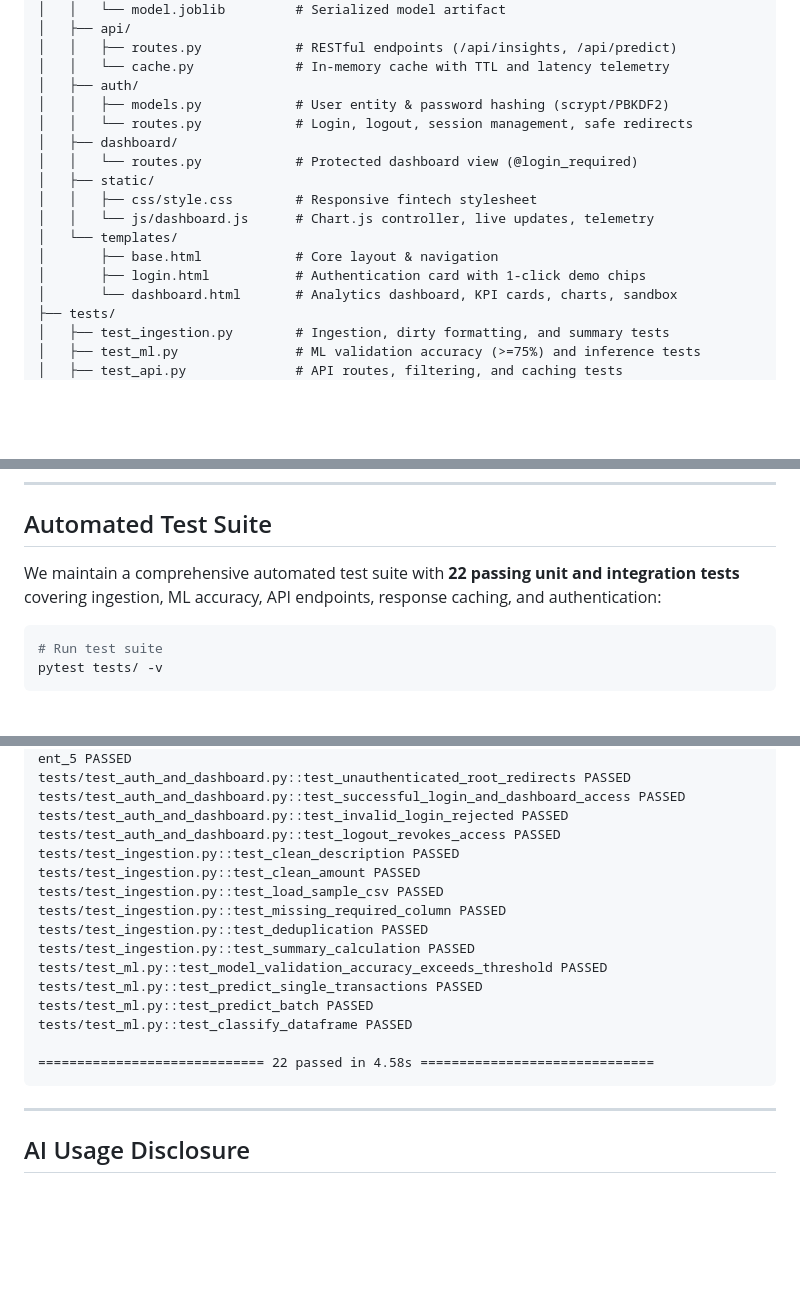
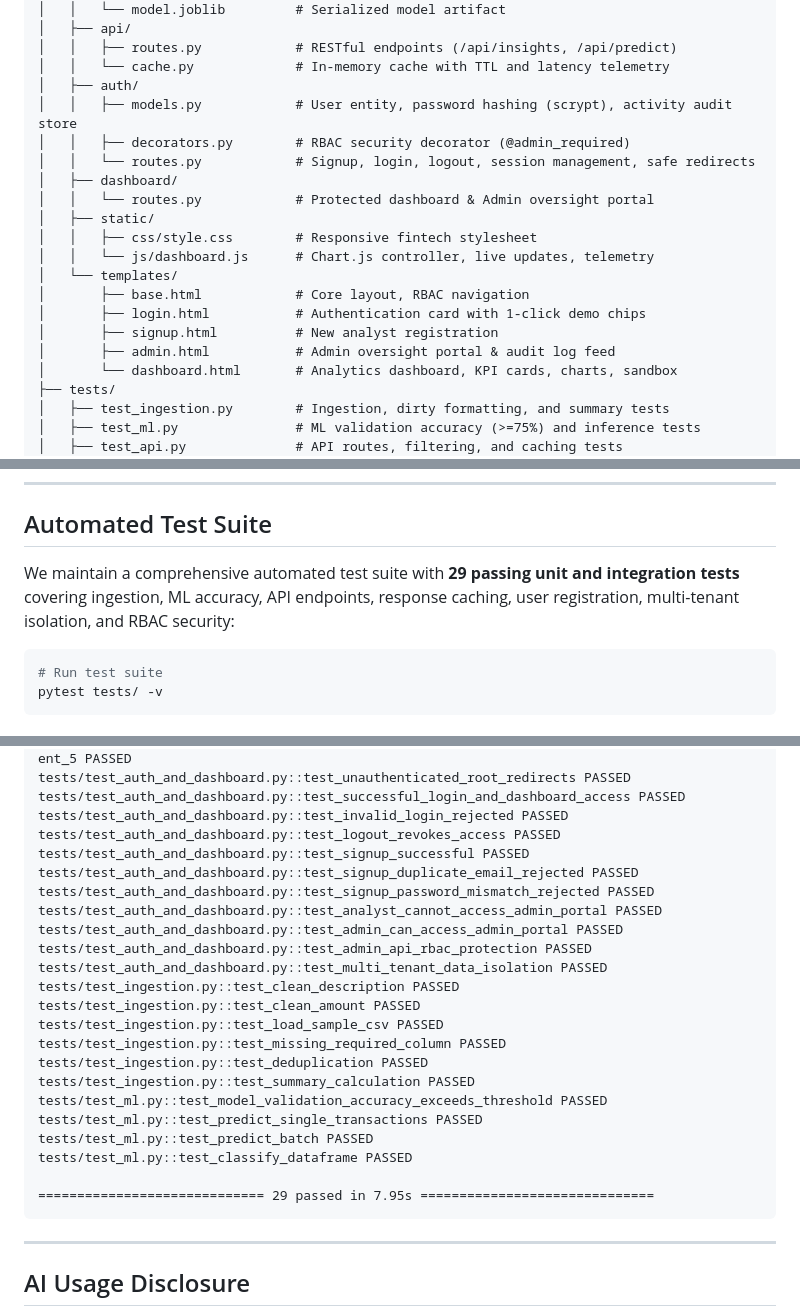
Before and after one commit to a-pt/FinPay, a Markdown page: README.md, 3 parts joined by grey strips. GitHub-like rendering; blank space fills up the shorter version.

Commit message:
docs: update README with signup, RBAC, multi-tenant isolation, and 29 passing tests

````diff
--- a/README.md
+++ b/README.md
@@ -78,16 +78,19 @@ FinPay/
 │   │   ├── routes.py            # RESTful endpoints (/api/insights, /api/predict)
 │   │   └── cache.py             # In-memory cache with TTL and latency telemetry
 │   ├── auth/
-│   │   ├── models.py            # User entity & password hashing (scrypt/PBKDF2)
-│   │   └── routes.py            # Login, logout, session management, safe redirects
+│   │   ├── models.py            # User entity, password hashing (scrypt), activity audit store
+│   │   ├── decorators.py        # RBAC security decorator (@admin_required)
+│   │   └── routes.py            # Signup, login, logout, session management, safe redirects
 │   ├── dashboard/
-│   │   └── routes.py            # Protected dashboard view (@login_required)
+│   │   └── routes.py            # Protected dashboard & Admin oversight portal
 │   ├── static/
 │   │   ├── css/style.css        # Responsive fintech stylesheet
 │   │   └── js/dashboard.js      # Chart.js controller, live updates, telemetry
 │   └── templates/
-│       ├── base.html            # Core layout & navigation
+│       ├── base.html            # Core layout, RBAC navigation
 │       ├── login.html           # Authentication card with 1-click demo chips
+│       ├── signup.html          # New analyst registration
+│       ├── admin.html           # Admin oversight portal & audit log feed
 │       └── dashboard.html       # Analytics dashboard, KPI cards, charts, sandbox
 ├── tests/
 │   ├── test_ingestion.py        # Ingestion, dirty formatting, and summary tests
@@ -323,9 +326,9 @@ Open **[http://127.0.0.1:5000](http://127.0.0.1:5000)** in your browser.
 
 ## Automated Test Suite
 
-We maintain a comprehensive automated test suite with **22 passing unit and
+We maintain a comprehensive automated test suite with **29 passing unit and
 integration tests** covering ingestion, ML accuracy, API endpoints, response
-caching, and authentication:
+caching, user registration, multi-tenant isolation, and RBAC security:
 
 ```bash
 # Run test suite
@@ -347,6 +350,13 @@ tests/test_auth_and_dashboard.py::test_unauthenticated_root_redirects PASSED
 tests/test_auth_and_dashboard.py::test_successful_login_and_dashboard_access PASSED
 tests/test_auth_and_dashboard.py::test_invalid_login_rejected PASSED
 tests/test_auth_and_dashboard.py::test_logout_revokes_access PASSED
+tests/test_auth_and_dashboard.py::test_signup_successful PASSED
+tests/test_auth_and_dashboard.py::test_signup_duplicate_email_rejected PASSED
+tests/test_auth_and_dashboard.py::test_signup_password_mismatch_rejected PASSED
+tests/test_auth_and_dashboard.py::test_analyst_cannot_access_admin_portal PASSED
+tests/test_auth_and_dashboard.py::test_admin_can_access_admin_portal PASSED
+tests/test_auth_and_dashboard.py::test_admin_api_rbac_protection PASSED
+tests/test_auth_and_dashboard.py::test_multi_tenant_data_isolation PASSED
 tests/test_ingestion.py::test_clean_description PASSED
 tests/test_ingestion.py::test_clean_amount PASSED
 tests/test_ingestion.py::test_load_sample_csv PASSED
@@ -358,7 +368,7 @@ tests/test_ml.py::test_predict_single_transactions PASSED
 tests/test_ml.py::test_predict_batch PASSED
 tests/test_ml.py::test_classify_dataframe PASSED
 
-============================= 22 passed in 4.58s ==============================
+============================= 29 passed in 7.95s ==============================
 ```
 
 ---
````
Also changed, not shown: other parts of README.md (+1 -1 lines).
